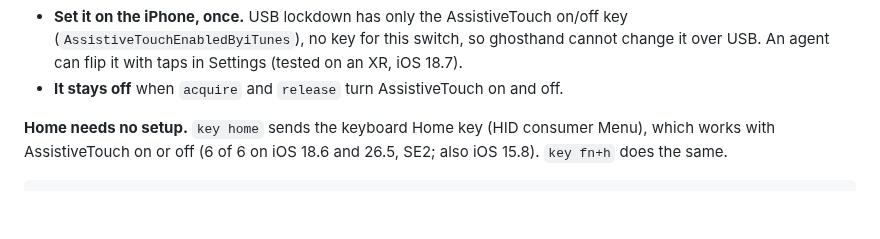
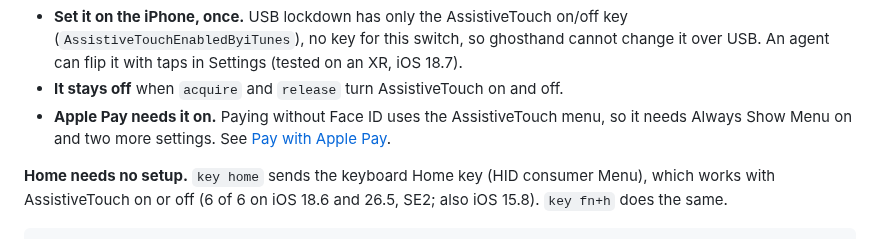
Before and after one commit to ghosthand-dev/ghosthand, a Markdown page: README.md, the part around the change. GitHub-like rendering; blank space fills up the shorter version.

```diff
--- a/README.md
+++ b/README.md
@@ -168,6 +168,7 @@ Always Show Menu OFF  ──> hidden while the Mac mouse is connected; taps stil
 
 - **Set it on the iPhone, once.** USB lockdown has only the AssistiveTouch on/off key (`AssistiveTouchEnabledByiTunes`), no key for this switch, so ghosthand cannot change it over USB. An agent can flip it with taps in Settings (tested on an XR, iOS 18.7).
 - **It stays off** when `acquire` and `release` turn AssistiveTouch on and off.
+- **Apple Pay needs it on.** Paying without Face ID uses the AssistiveTouch menu, so it needs Always Show Menu on and two more settings. See [Pay with Apple Pay](docs/system-dialogs.md#pay-with-apple-pay).
 
 **Home needs no setup.** `key home` sends the keyboard Home key (HID consumer Menu), which works with AssistiveTouch on or off (6 of 6 on iOS 18.6 and 26.5, SE2; also iOS 15.8). `key fn+h` does the same.
 
```
Also changed, not shown: docs/system-dialogs.md (+37 -0 lines).
